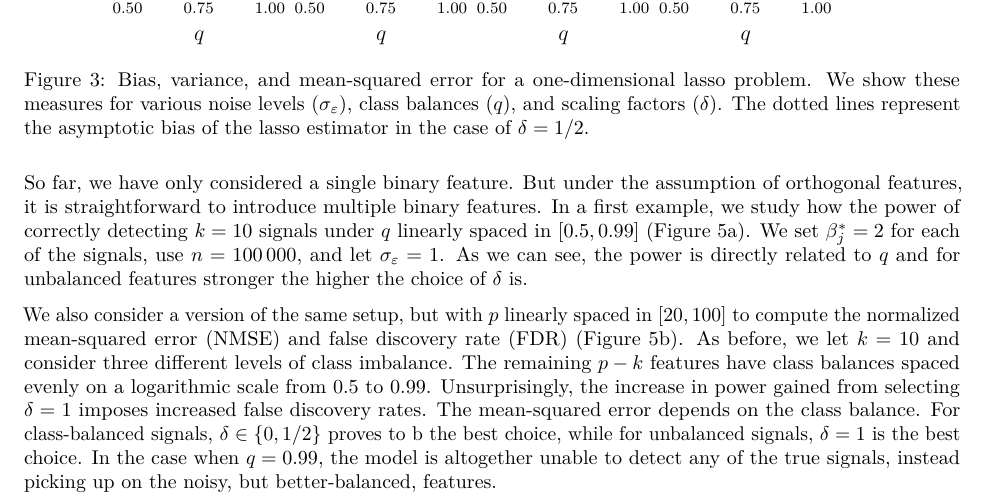
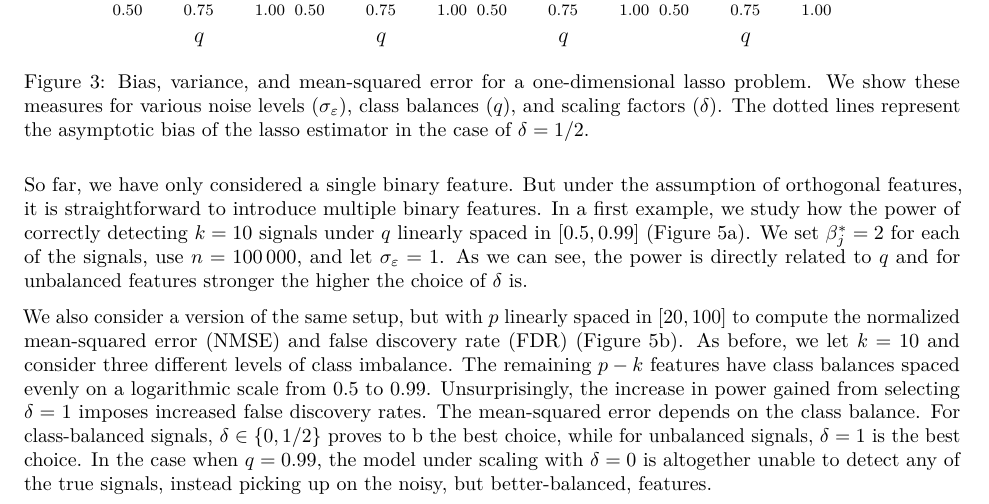
Before and after one commit to jolars/normreg, a LaTeX paper (paper/main.tex, which reads paper/tex/theory.tex): part of page 9 of 25, cut so that both start at the same text. Compiled offline with pdfLaTeX.

Commit message:
feat: fix missing delta reference

```diff
--- a/paper/tex/theory.tex
+++ b/paper/tex/theory.tex
@@ -221,7 +221,7 @@ In \Cref{fig:bias-var-onedim-lasso}, we now visualize bias, variance, and mean-s
 
 So far, we have only considered a single binary feature. But under the assumption of orthogonal features, it is straightforward to introduce multiple binary features. In a first example, we study how the power of correctly detecting \(k=10\) signals under \(q\) linearly spaced in \([0.5, 0.99]\)~(\Cref{fig:binary-power}). We set \(\beta^*_j = 2\) for each of the signals, use \(n = 100\,000\), and let \(\sigma_\varepsilon = 1\). As we can see, the power is directly related to \(q\) and for unbalanced features stronger the higher the choice of \(\delta\) is.
 
-We also consider a version of the same setup, but with \(p\) linearly spaced in \([20, 100]\) to compute the normalized mean-squared error (NMSE) and false discovery rate (FDR)~(\Cref{fig:binary-fdr-mse}). As before, we let \(k = 10\) and consider three different levels of class imbalance. The remaining \(p-k\) features have class balances spaced evenly on a logarithmic scale from 0.5 to 0.99. Unsurprisingly, the increase in power gained from selecting \(\delta = 1\) imposes increased false discovery rates. The mean-squared error depends on the class balance. For class-balanced signals, \(\delta \in \{0, 1/2\}\) proves to b the best choice, while for unbalanced signals, \(\delta = 1\) is the best choice. In the case when \(q = 0.99\), the model is altogether unable to detect any of the true signals, instead picking up on the noisy, but better-balanced, features.
+We also consider a version of the same setup, but with \(p\) linearly spaced in \([20, 100]\) to compute the normalized mean-squared error (NMSE) and false discovery rate (FDR)~(\Cref{fig:binary-fdr-mse}). As before, we let \(k = 10\) and consider three different levels of class imbalance. The remaining \(p-k\) features have class balances spaced evenly on a logarithmic scale from 0.5 to 0.99. Unsurprisingly, the increase in power gained from selecting \(\delta = 1\) imposes increased false discovery rates. The mean-squared error depends on the class balance. For class-balanced signals, \(\delta \in \{0, 1/2\}\) proves to b the best choice, while for unbalanced signals, \(\delta = 1\) is the best choice. In the case when \(q = 0.99\), the model under scaling with \(\delta = 0\) is altogether unable to detect any of the true signals, instead picking up on the noisy, but better-balanced, features.
 
 \begin{figure}[htpb]
   \centering
```
